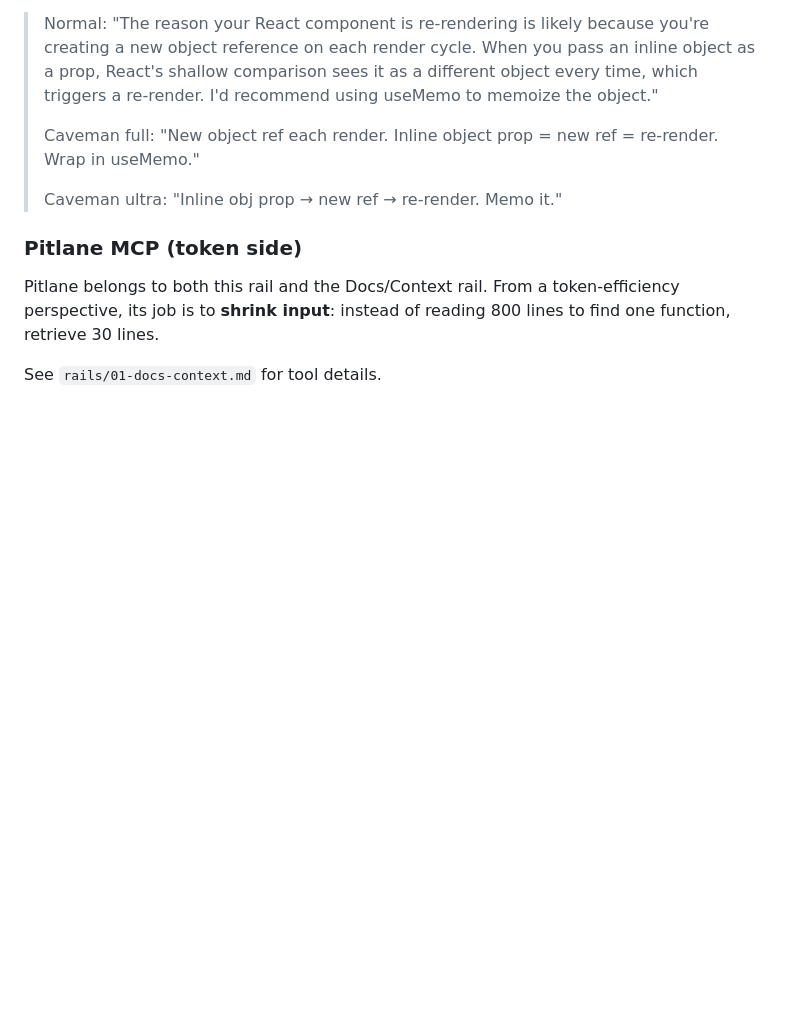
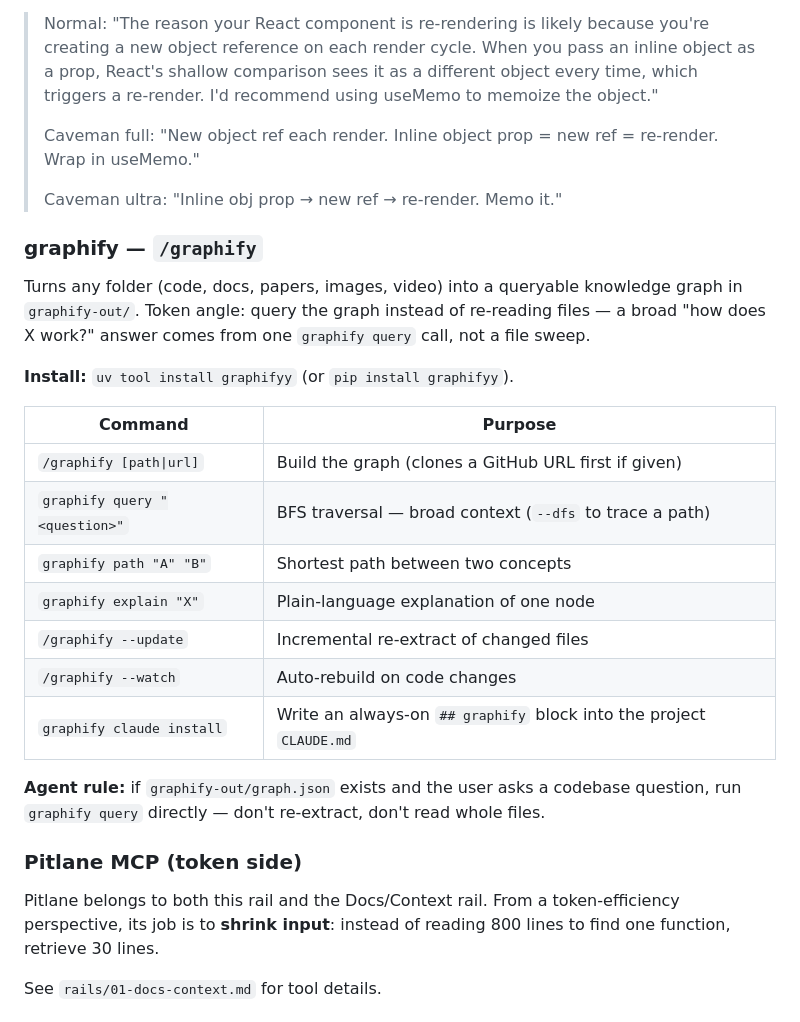
Before and after one commit to makafeli/agentic-code-stack, a Markdown page: rails/02-token-efficiency.md, the part around the change. Drawn GitHub-style; blank space fills up the shorter version.

Commit message:
docs(rails): add graphify to token efficiency rail

```diff
--- a/rails/02-token-efficiency.md
+++ b/rails/02-token-efficiency.md
@@ -54,6 +54,24 @@ Compresses prose output ~65–75% by dropping articles, fragments, abbreviations
 >
 > Caveman ultra: "Inline obj prop → new ref → re-render. Memo it."
 
+### graphify — `/graphify`
+
+Turns any folder (code, docs, papers, images, video) into a queryable knowledge graph in `graphify-out/`. Token angle: query the graph instead of re-reading files — a broad "how does X work?" answer comes from one `graphify query` call, not a file sweep.
+
+**Install:** `uv tool install graphifyy` (or `pip install graphifyy`).
+
+| Command | Purpose |
+|---|---|
+| `/graphify [path\|url]` | Build the graph (clones a GitHub URL first if given) |
+| `graphify query "<question>"` | BFS traversal — broad context (`--dfs` to trace a path) |
+| `graphify path "A" "B"` | Shortest path between two concepts |
+| `graphify explain "X"` | Plain-language explanation of one node |
+| `/graphify --update` | Incremental re-extract of changed files |
+| `/graphify --watch` | Auto-rebuild on code changes |
+| `graphify claude install` | Write an always-on `## graphify` block into the project `CLAUDE.md` |
+
+**Agent rule:** if `graphify-out/graph.json` exists and the user asks a codebase question, run `graphify query` directly — don't re-extract, don't read whole files.
+
 ### Pitlane MCP (token side)
 
 Pitlane belongs to both this rail and the Docs/Context rail. From a token-efficiency perspective, its job is to **shrink input**: instead of reading 800 lines to find one function, retrieve 30 lines.
```
